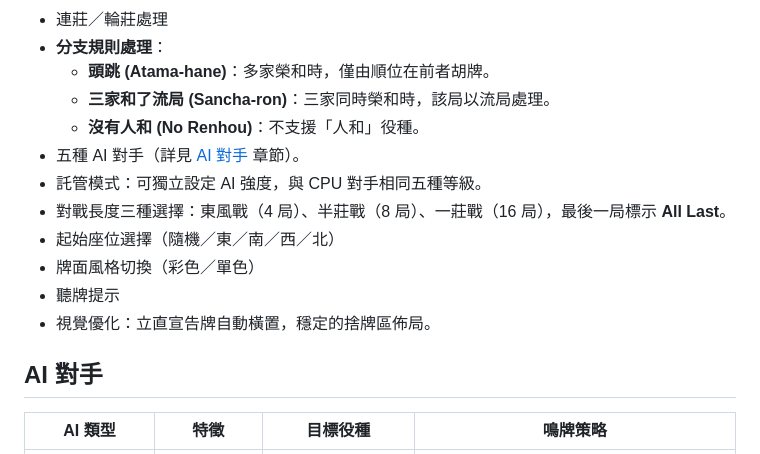
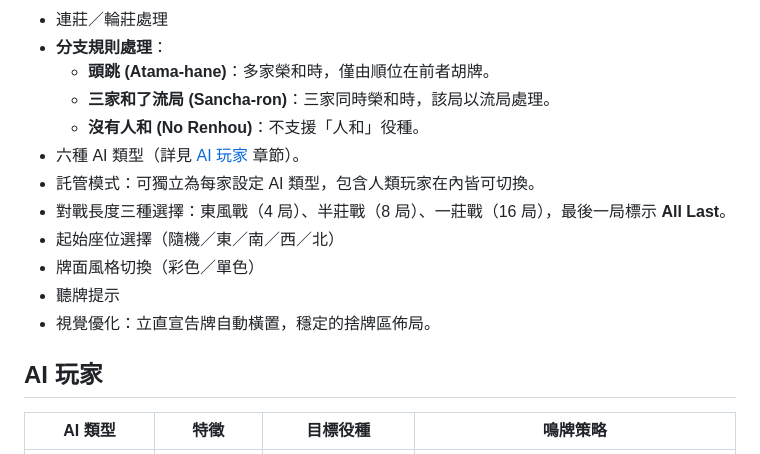
Before and after one commit to buffalobill-taiwan/jpmj, a Markdown page: README.md, the part around the change. Drawn GitHub-style.

Commit message:
fix AI count (5→6) and rename AI opponent→players

```diff
--- a/README.md
+++ b/README.md
@@ -24,15 +24,15 @@ open http://localhost:8080
     - **頭跳 (Atama-hane)**：多家榮和時，僅由順位在前者胡牌。
     - **三家和了流局 (Sancha-ron)**：三家同時榮和時，該局以流局處理。
     - **沒有人和 (No Renhou)**：不支援「人和」役種。
-- 五種 AI 對手（詳見 [AI 對手](#ai-對手) 章節）。
-- 託管模式：可獨立設定 AI 強度，與 CPU 對手相同五種等級。
+- 六種 AI 類型（詳見 [AI 玩家](#ai-玩家) 章節）。
+- 託管模式：可獨立為每家設定 AI 類型，包含人類玩家在內皆可切換。
 - 對戰長度三種選擇：東風戰（4 局）、半莊戰（8 局）、一莊戰（16 局），最後一局標示 **All Last**。
 - 起始座位選擇（隨機／東／南／西／北）
 - 牌面風格切換（彩色／單色）
 - 聽牌提示
 - 視覺優化：立直宣告牌自動橫置，穩定的捨牌區佈局。
 
-## AI 對手
+## AI 玩家
 
 | AI 類型 | 特徵 | 目標役種 | 鳴牌策略 |
 |---------|------|---------|---------|
```
